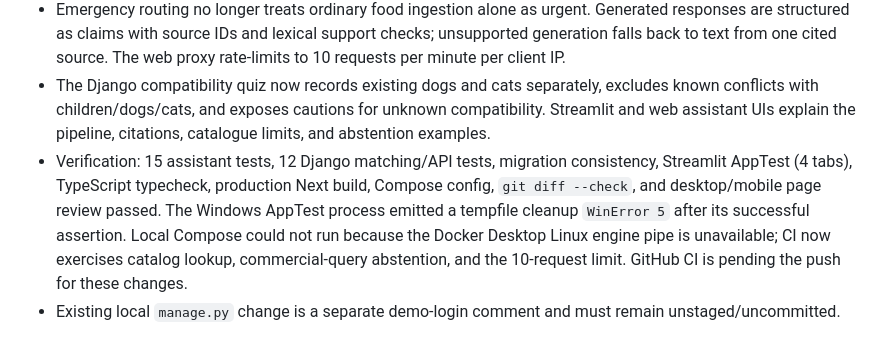
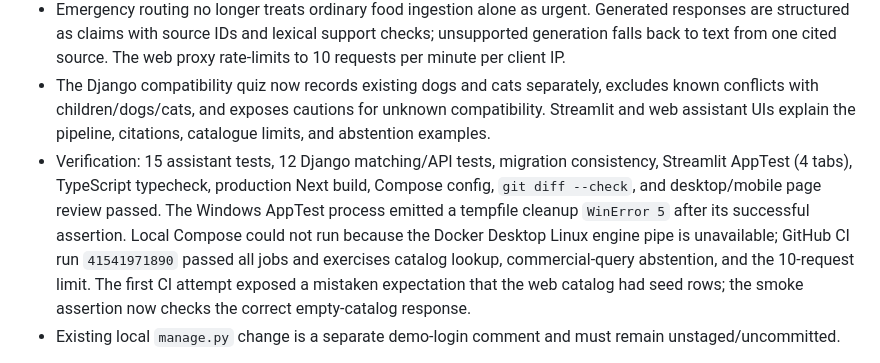
Before and after one commit to giosuetedeschi-spec/pet-match-ai, a Markdown page: STATE.md, the part around the change. Rendered like a GitHub page.

Commit message:
Record successful audit CI run

```diff
--- a/STATE.md
+++ b/STATE.md
@@ -10,7 +10,7 @@ Merge status: not merged.
 - RAG now rejects low-relevance and out-of-scope prompts (including unsupported species and live shop/price claims), uses the previous user turn for short follow-ups, and routes adoption searches to a read-only public catalog lookup. It adds dog-selection and official breed-standard references with per-entry topic/species/source/review metadata.
 - Emergency routing no longer treats ordinary food ingestion alone as urgent. Generated responses are structured as claims with source IDs and lexical support checks; unsupported generation falls back to text from one cited source. The web proxy rate-limits to 10 requests per minute per client IP.
 - The Django compatibility quiz now records existing dogs and cats separately, excludes known conflicts with children/dogs/cats, and exposes cautions for unknown compatibility. Streamlit and web assistant UIs explain the pipeline, citations, catalogue limits, and abstention examples.
-- Verification: 15 assistant tests, 12 Django matching/API tests, migration consistency, Streamlit AppTest (4 tabs), TypeScript typecheck, production Next build, Compose config, `git diff --check`, and desktop/mobile page review passed. The Windows AppTest process emitted a tempfile cleanup `WinError 5` after its successful assertion. Local Compose could not run because the Docker Desktop Linux engine pipe is unavailable; CI now exercises catalog lookup, commercial-query abstention, and the 10-request limit. GitHub CI is pending the push for these changes.
+- Verification: 15 assistant tests, 12 Django matching/API tests, migration consistency, Streamlit AppTest (4 tabs), TypeScript typecheck, production Next build, Compose config, `git diff --check`, and desktop/mobile page review passed. The Windows AppTest process emitted a tempfile cleanup `WinError 5` after its successful assertion. Local Compose could not run because the Docker Desktop Linux engine pipe is unavailable; GitHub CI run `41541971890` passed all jobs and exercises catalog lookup, commercial-query abstention, and the 10-request limit. The first CI attempt exposed a mistaken expectation that the web catalog had seed rows; the smoke assertion now checks the correct empty-catalog response.
 - Existing local `manage.py` change is a separate demo-login comment and must remain unstaged/uncommitted.
 
 CI on the branch passed on Ubuntu 24.04 (GitHub Actions run `38040076466`). It now runs on branch pushes, checks Django matching, typechecks and tests the web app during its image build, and runs ML service contract tests. The full Compose smoke test passed.
```
Also changed, not shown: ROADMAP-OPERATIVA.md (+1 -1 lines).
